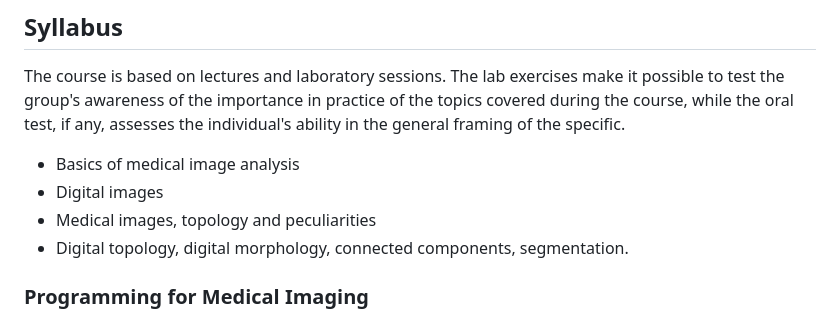
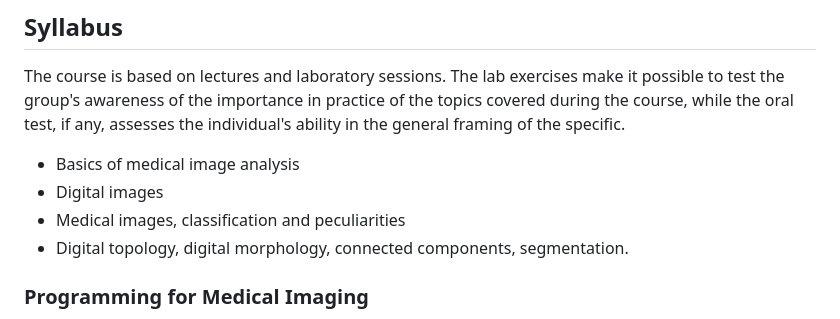
Before and after one commit to vincenzoml/UNIPI-MIM, a Markdown page: README.md, the part around the change. GitHub-like rendering.

```diff
--- a/README.md
+++ b/README.md
@@ -20,7 +20,7 @@ The course is based on lectures and laboratory sessions. The lab exercises make
 
 - Basics of medical image analysis
 - Digital images
-- Medical images, topology and peculiarities
+- Medical images, classification and peculiarities
 - Digital topology, digital morphology, connected components, segmentation.
 
 
```
